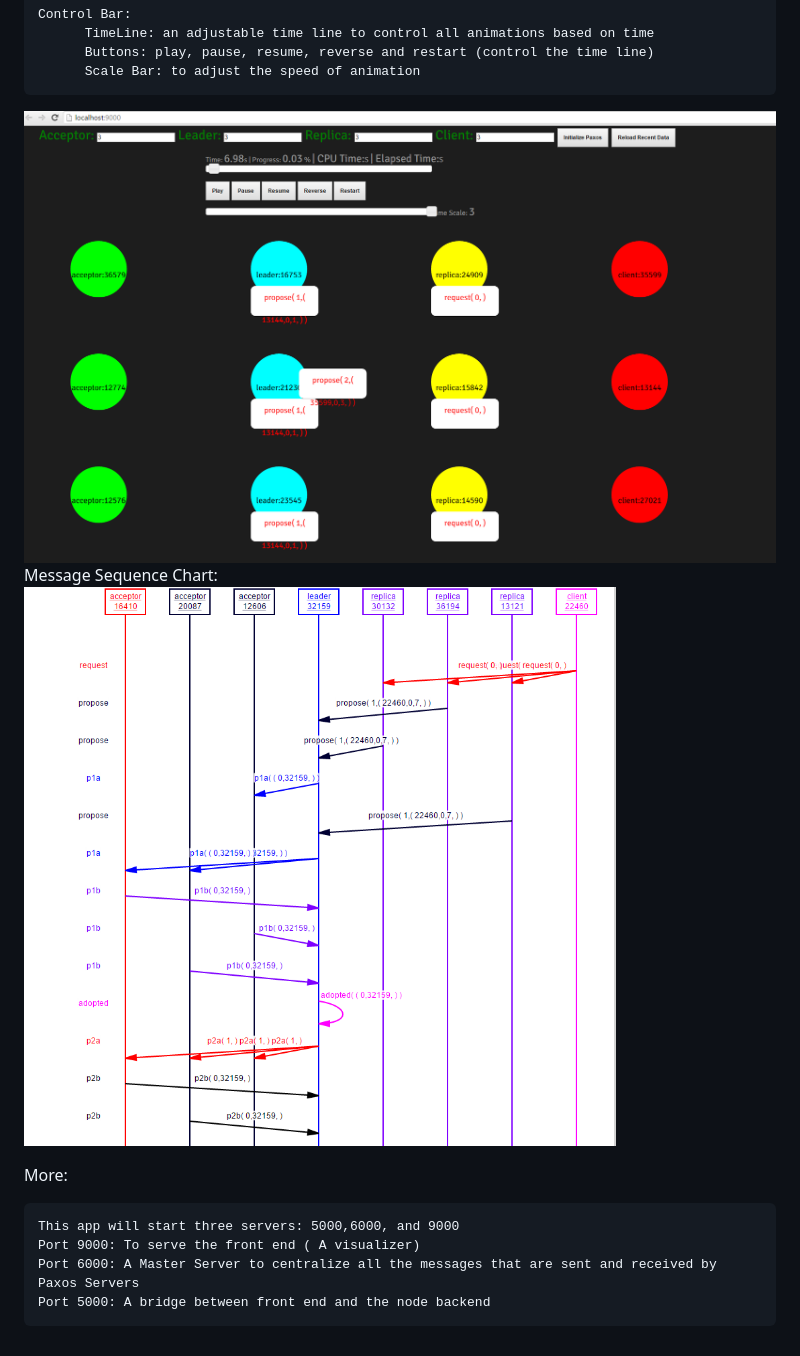
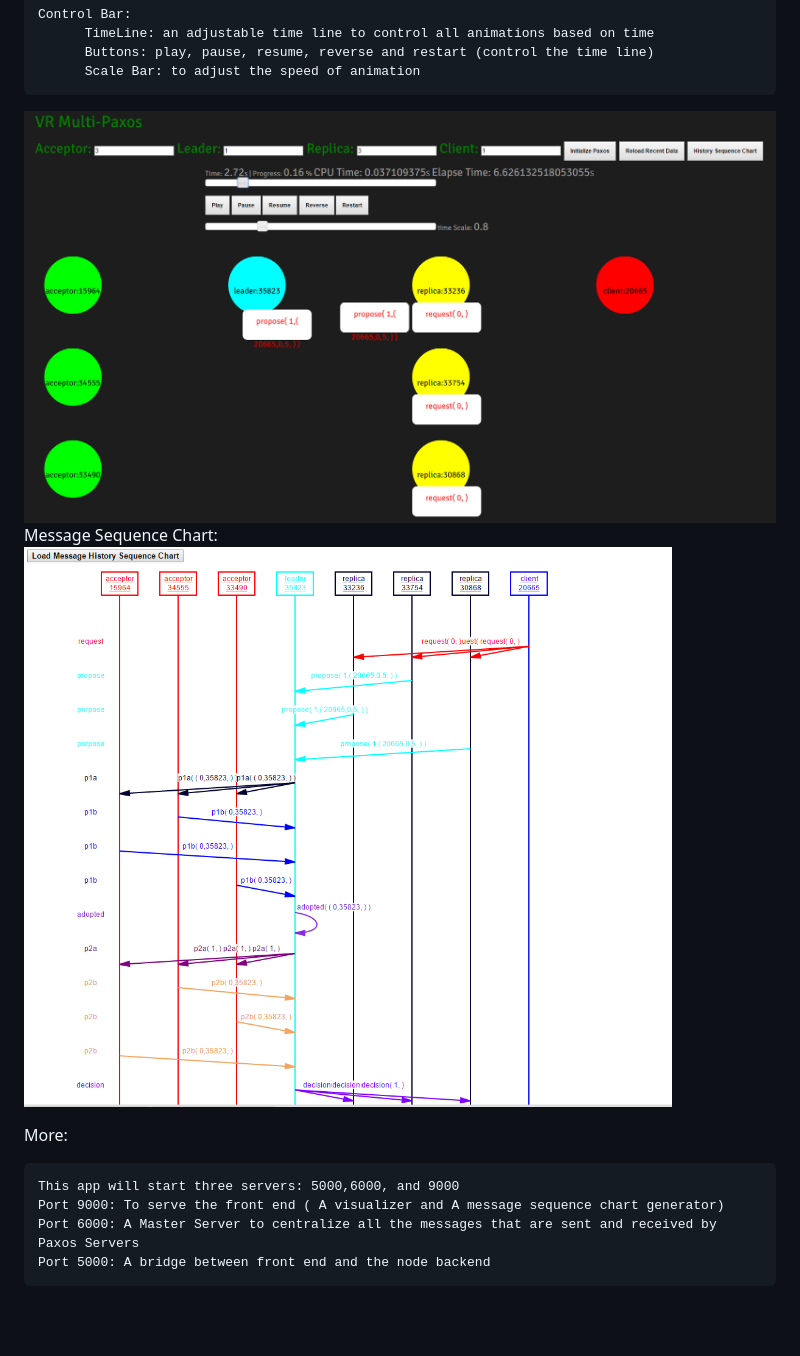
Before and after one commit to zhenjinwang/VisualizationMultiPaxos, a Markdown page: README.md, the part around the change. Drawn GitHub-style; pictures changed too: demo_UI.PNG, history_sequence_chart.PNG; blank space fills up the shorter version.

Commit message:
update UI and actions for history sequence chart

```diff
--- a/README.md
+++ b/README.md
@@ -40,6 +40,6 @@ Message Sequence Chart:
 More:
 
     This app will start three servers: 5000,6000, and 9000
-    Port 9000: To serve the front end ( A visualizer)
+    Port 9000: To serve the front end ( A visualizer and A message sequence chart generator)
     Port 6000: A Master Server to centralize all the messages that are sent and received by Paxos Servers
     Port 5000: A bridge between front end and the node backend
```
Also changed, not shown: 10 other files.
